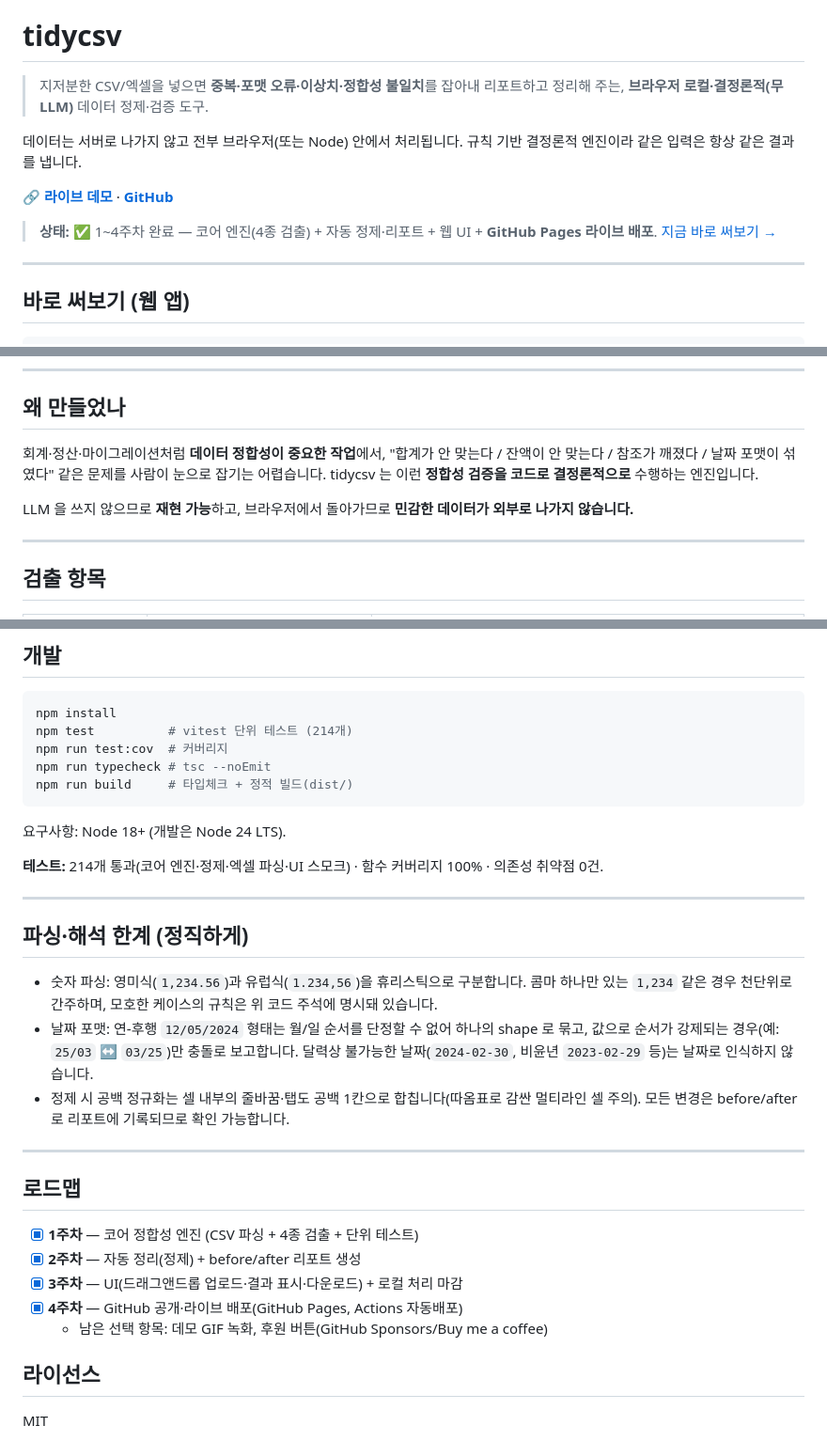
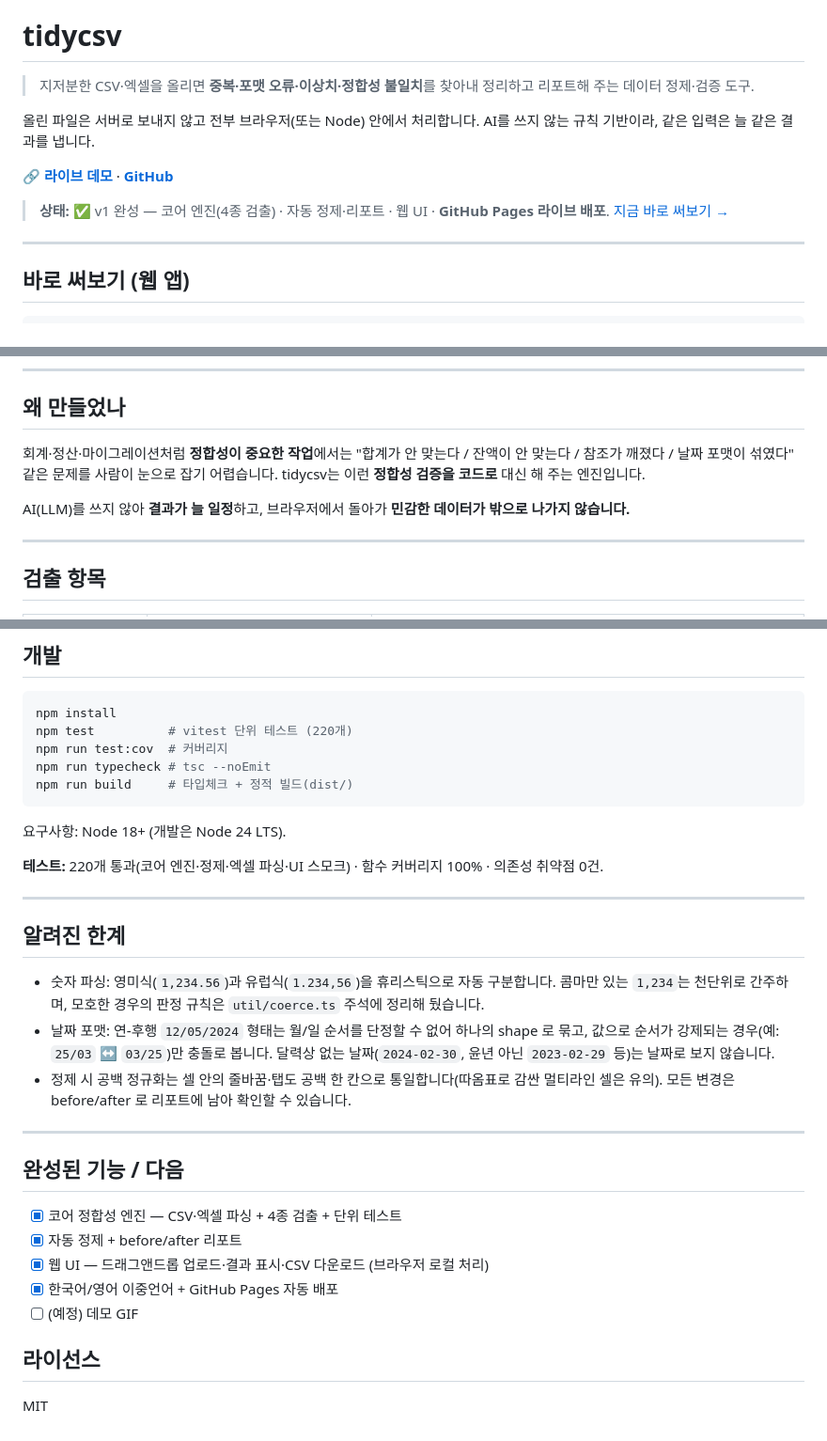
Before and after one commit to ejrwnd8826-maker/tidycsv, a Markdown page: README.md, 3 parts joined by grey strips. Shown at 94% size. Rendered like a GitHub page.

Commit message:
docs(readme): natural Korean pass — drop translationese, internal week labels

````diff
--- a/README.md
+++ b/README.md
@@ -2,13 +2,13 @@
 
 # tidycsv
 
-> 지저분한 CSV/엑셀을 넣으면 **중복·포맷 오류·이상치·정합성 불일치**를 잡아내 리포트하고 정리해 주는, **브라우저 로컬·결정론적(무 LLM)** 데이터 정제·검증 도구.
+> 지저분한 CSV·엑셀을 올리면 **중복·포맷 오류·이상치·정합성 불일치**를 찾아내 정리하고 리포트해 주는 데이터 정제·검증 도구.
 
-데이터는 서버로 나가지 않고 전부 브라우저(또는 Node) 안에서 처리됩니다. 규칙 기반 결정론적 엔진이라 같은 입력은 항상 같은 결과를 냅니다.
+올린 파일은 서버로 보내지 않고 전부 브라우저(또는 Node) 안에서 처리합니다. AI를 쓰지 않는 규칙 기반이라, 같은 입력은 늘 같은 결과를 냅니다.
 
 🔗 **[라이브 데모](https://duke-yoon.github.io/tidycsv/)** · **[GitHub](https://github.com/duke-yoon/tidycsv)**
 
-> **상태:** ✅ 1~4주차 완료 — 코어 엔진(4종 검출) + 자동 정제·리포트 + 웹 UI + **GitHub Pages 라이브 배포**. [지금 바로 써보기 →](https://duke-yoon.github.io/tidycsv/)
+> **상태:** ✅ v1 완성 — 코어 엔진(4종 검출) · 자동 정제·리포트 · 웹 UI · **GitHub Pages 라이브 배포**. [지금 바로 써보기 →](https://duke-yoon.github.io/tidycsv/)
 
 ---
 
@@ -29,9 +29,9 @@ npm run preview  # 빌드 결과 미리보기
 
 ## 왜 만들었나
 
-회계·정산·마이그레이션처럼 **데이터 정합성이 중요한 작업**에서, "합계가 안 맞는다 / 잔액이 안 맞는다 / 참조가 깨졌다 / 날짜 포맷이 섞였다" 같은 문제를 사람이 눈으로 잡기는 어렵습니다. tidycsv 는 이런 **정합성 검증을 코드로 결정론적으로** 수행하는 엔진입니다.
+회계·정산·마이그레이션처럼 **정합성이 중요한 작업**에서는 "합계가 안 맞는다 / 잔액이 안 맞는다 / 참조가 깨졌다 / 날짜 포맷이 섞였다" 같은 문제를 사람이 눈으로 잡기 어렵습니다. tidycsv는 이런 **정합성 검증을 코드로** 대신 해 주는 엔진입니다.
 
-LLM 을 쓰지 않으므로 **재현 가능**하고, 브라우저에서 돌아가므로 **민감한 데이터가 외부로 나가지 않습니다.**
+AI(LLM)를 쓰지 않아 **결과가 늘 일정**하고, 브라우저에서 돌아가 **민감한 데이터가 밖으로 나가지 않습니다.**
 
 ---
 
@@ -214,7 +214,7 @@ index.html              # Vite 진입점 (브라우저 로컬 처리)
 
 ```bash
 npm install
-npm test          # vitest 단위 테스트 (214개)
+npm test          # vitest 단위 테스트 (220개)
 npm run test:cov  # 커버리지
 npm run typecheck # tsc --noEmit
 npm run build     # 타입체크 + 정적 빌드(dist/)
@@ -222,25 +222,25 @@ npm run build     # 타입체크 + 정적 빌드(dist/)
 
 요구사항: Node 18+ (개발은 Node 24 LTS).
 
-**테스트:** 214개 통과(코어 엔진·정제·엑셀 파싱·UI 스모크) · 함수 커버리지 100% · 의존성 취약점 0건.
+**테스트:** 220개 통과(코어 엔진·정제·엑셀 파싱·UI 스모크) · 함수 커버리지 100% · 의존성 취약점 0건.
 
 ---
 
-## 파싱·해석 한계 (정직하게)
+## 알려진 한계
 
-- 숫자 파싱: 영미식(`1,234.56`)과 유럽식(`1.234,56`)을 휴리스틱으로 구분합니다. 콤마 하나만 있는 `1,234` 같은 경우 천단위로 간주하며, 모호한 케이스의 규칙은 위 코드 주석에 명시돼 있습니다.
-- 날짜 포맷: 연-후행 `12/05/2024` 형태는 월/일 순서를 단정할 수 없어 하나의 shape 로 묶고, 값으로 순서가 강제되는 경우(예: `25/03` ↔ `03/25`)만 충돌로 보고합니다. 달력상 불가능한 날짜(`2024-02-30`, 비윤년 `2023-02-29` 등)는 날짜로 인식하지 않습니다.
-- 정제 시 공백 정규화는 셀 내부의 줄바꿈·탭도 공백 1칸으로 합칩니다(따옴표로 감싼 멀티라인 셀 주의). 모든 변경은 before/after 로 리포트에 기록되므로 확인 가능합니다.
+- 숫자 파싱: 영미식(`1,234.56`)과 유럽식(`1.234,56`)을 휴리스틱으로 자동 구분합니다. 콤마만 있는 `1,234`는 천단위로 간주하며, 모호한 경우의 판정 규칙은 `util/coerce.ts` 주석에 정리해 뒀습니다.
+- 날짜 포맷: 연-후행 `12/05/2024` 형태는 월/일 순서를 단정할 수 없어 하나의 shape 로 묶고, 값으로 순서가 강제되는 경우(예: `25/03` ↔ `03/25`)만 충돌로 봅니다. 달력상 없는 날짜(`2024-02-30`, 윤년 아닌 `2023-02-29` 등)는 날짜로 보지 않습니다.
+- 정제 시 공백 정규화는 셀 안의 줄바꿈·탭도 공백 한 칸으로 통일합니다(따옴표로 감싼 멀티라인 셀은 유의). 모든 변경은 before/after 로 리포트에 남아 확인할 수 있습니다.
 
 ---
 
-## 로드맵
+## 완성된 기능 / 다음
 
-- [x] **1주차** — 코어 정합성 엔진 (CSV 파싱 + 4종 검출 + 단위 테스트)
-- [x] **2주차** — 자동 정리(정제) + before/after 리포트 생성
-- [x] **3주차** — UI(드래그앤드롭 업로드·결과 표시·다운로드) + 로컬 처리 마감
-- [x] **4주차** — GitHub 공개·라이브 배포(GitHub Pages, Actions 자동배포)
-  - 남은 선택 항목: 데모 GIF 녹화, 후원 버튼(GitHub Sponsors/Buy me a coffee)
+- [x] 코어 정합성 엔진 — CSV·엑셀 파싱 + 4종 검출 + 단위 테스트
+- [x] 자동 정제 + before/after 리포트
+- [x] 웹 UI — 드래그앤드롭 업로드·결과 표시·CSV 다운로드 (브라우저 로컬 처리)
+- [x] 한국어/영어 이중언어 + GitHub Pages 자동 배포
+- [ ] (예정) 데모 GIF
 
 ## 라이선스
 
````
Also changed, not shown: other parts of README.md (+1 -1 lines).
